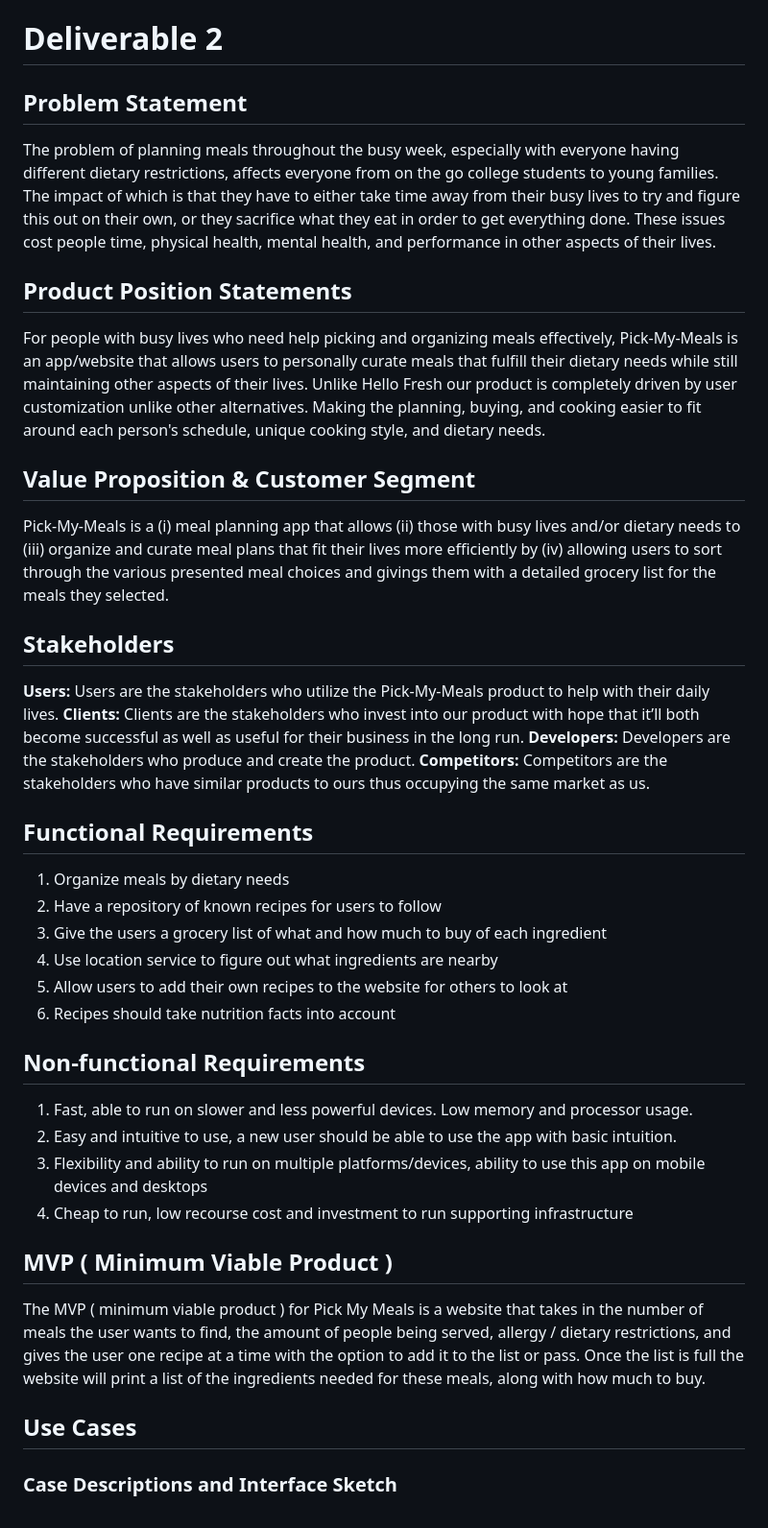
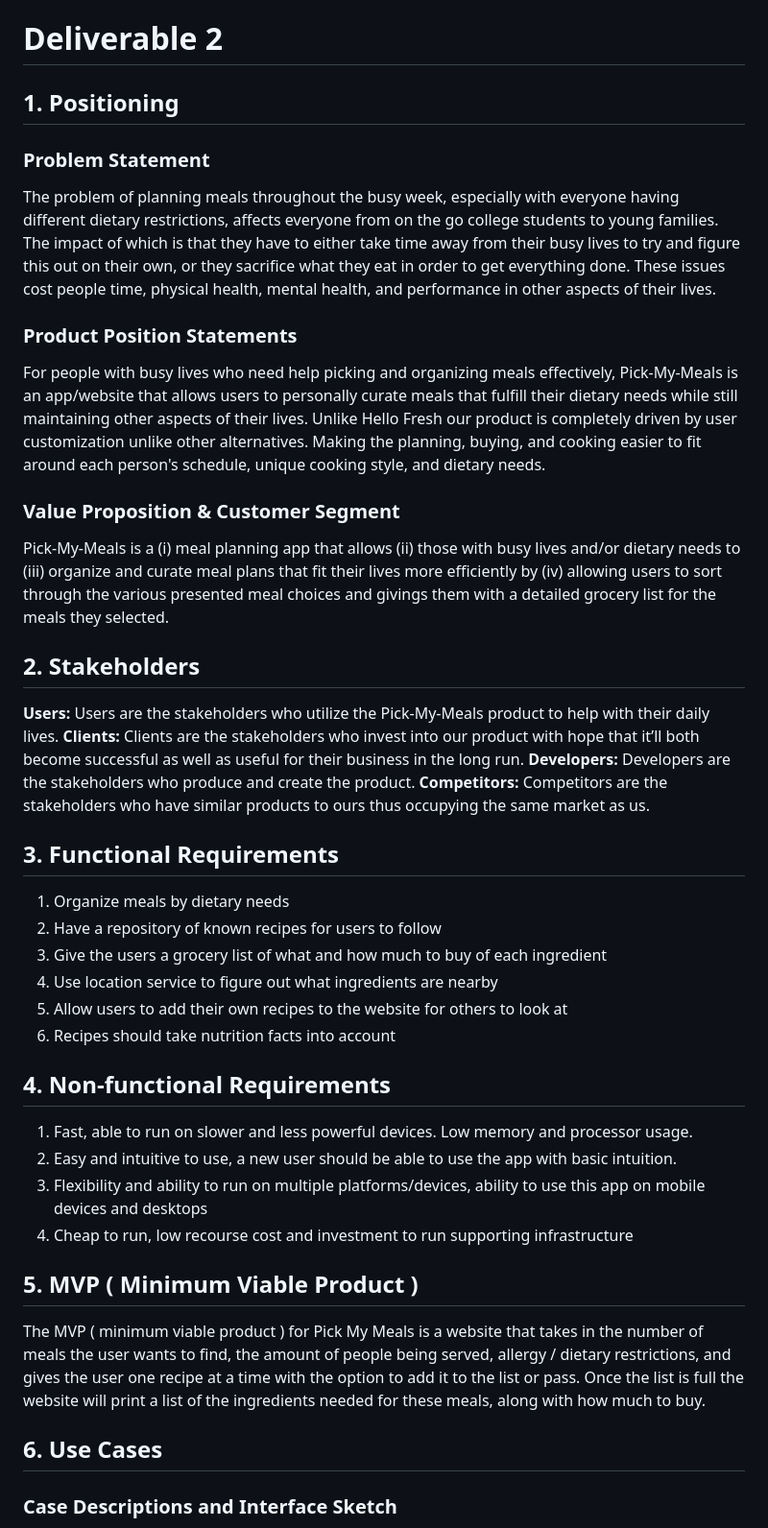
Before and after one commit to caiton1/CS386-Meal-Creation-App, a Markdown page: Deliverables/Deliverable2/Deliverable2.md, the part around the change printed below. Shown: that part at 96% size. Rendered like a GitHub page.

```diff
--- a/Deliverables/Deliverable2/Deliverable2.md
+++ b/Deliverables/Deliverable2/Deliverable2.md
@@ -1,26 +1,26 @@
 # Deliverable 2
-
-## Problem Statement
+## 1. Positioning
+### **Problem Statement**
 The problem of planning meals throughout the busy week, especially with everyone having different dietary restrictions, affects everyone from on the go college students to young families.
 The impact of which is that they have to either take time away from their busy lives to try and figure this out on their own, or they sacrifice what they eat in order to get everything done.
 These issues cost people time, physical health, mental health, and performance in other aspects of their lives.
 
-## Product Position Statements
+### **Product Position Statements**
 For people with busy lives who need help picking and organizing meals effectively,  Pick-My-Meals is an app/website that allows users to personally curate meals that fulfill their dietary
 needs while still maintaining other aspects of their lives. Unlike Hello Fresh our product is completely driven by user customization unlike other alternatives. Making the planning, buying,
 and cooking easier to fit around each person's schedule, unique cooking style, and dietary needs.
 
-## Value Proposition & Customer Segment
+### **Value Proposition & Customer Segment**
 Pick-My-Meals is a (i) meal planning app that allows (ii) those with busy lives and/or dietary needs to (iii) organize and curate meal plans that fit their lives more efficiently by (iv)
 allowing users to sort through the various presented meal choices and givings them with a detailed grocery list for the meals they selected.
 
-## Stakeholders
+## 2. Stakeholders
 **Users:** Users are the stakeholders who utilize the Pick-My-Meals product to help with their daily lives.
 **Clients:** Clients are the stakeholders who invest into our product with hope that it’ll both become successful as well as useful for their business in the long run.
 **Developers:** Developers are the stakeholders who produce and create the product.
 **Competitors:** Competitors are the stakeholders who have similar products to ours thus occupying the same market as us.
 
-## Functional Requirements
+## 3. Functional Requirements
 1. Organize meals by dietary needs
 2. Have a repository of known recipes for users to follow
 3. Give the users a grocery list of what and how much to buy of each ingredient
@@ -28,17 +28,17 @@ allowing users to sort through the various presented meal choices and givings th
 5. Allow users to add their own recipes to the website for others to look at
 6. Recipes should take nutrition facts into account
 
-## Non-functional Requirements
+## 4. Non-functional Requirements
 1. Fast, able to run on slower and less powerful devices. Low memory and processor usage.
 2. Easy and intuitive to use, a new user should be able to use the app with basic intuition.
 3. Flexibility and ability to run on multiple platforms/devices, ability to use this app on mobile devices and desktops
 4. Cheap to run, low recourse cost and investment to run supporting infrastructure
 
-## MVP ( Minimum Viable Product )
+## 5. MVP ( Minimum Viable Product )
 The MVP ( minimum viable product ) for Pick My Meals is a website that takes in the number of meals the user wants to find, the amount of people being served, allergy / dietary restrictions,
 and gives the user one recipe at a time with the option to add it to the list or pass. Once the list is full the website will print a list of the ingredients needed for these meals, along with how much to buy.
 
-## Use Cases
+## 6. Use Cases
 
 ### Case Descriptions and Interface Sketch
 The customers will have the ability to upload their own recipes. They can do this by uploading either a PDF document, or entering a text box. They will then have the option to include recipe specifications such as
```
Also changed, not shown: other parts of Deliverables/Deliverable2/Deliverable2.md (+10 -0 lines).
